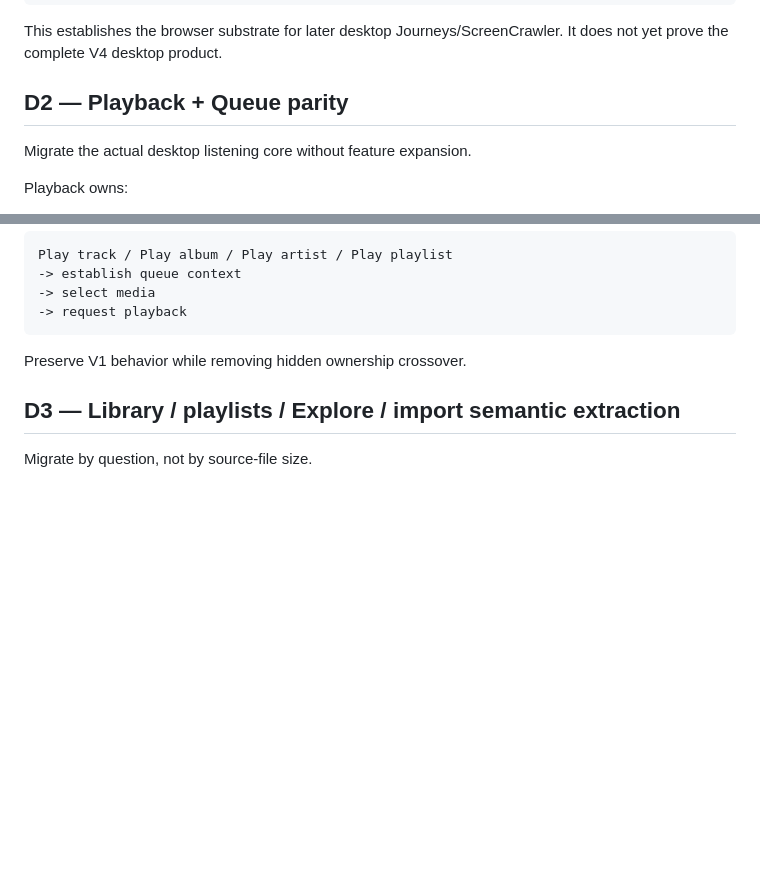
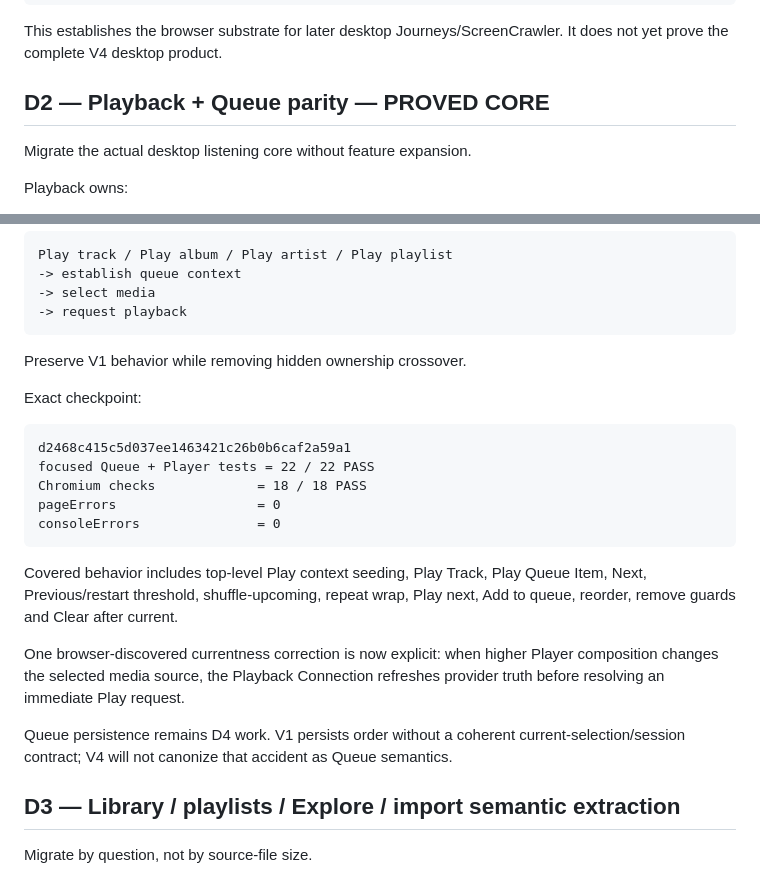
Before and after one commit to vgong24/VexstreamMusic, a Markdown page: v2/COMPLETION-PLAN.md, 2 parts joined by grey strips. GitHub-like rendering; blank space fills up the shorter version.

Commit message:
[V4] Record D2 proof boundary

````diff
--- a/v2/COMPLETION-PLAN.md
+++ b/v2/COMPLETION-PLAN.md
@@ -129,7 +129,7 @@ feature-owned Journey + TextRef projection = PASS
 
 This establishes the browser substrate for later desktop Journeys/ScreenCrawler. It does not yet prove the complete V4 desktop product.
 
-## D2 — Playback + Queue parity
+## D2 — Playback + Queue parity — PROVED CORE
 
 Migrate the actual desktop listening core without feature expansion.
 
@@ -158,6 +158,27 @@ Play track / Play album / Play artist / Play playlist
 ```
 
 Preserve V1 behavior while removing hidden ownership crossover.
+
+Exact checkpoint:
+
+```text
+d2468c415c5d037ee1463421c26b0b6caf2a59a1
+focused Queue + Player tests = 22 / 22 PASS
+Chromium checks             = 18 / 18 PASS
+pageErrors                  = 0
+consoleErrors               = 0
+```
+
+Covered behavior includes top-level Play context seeding, Play Track, Play Queue Item, Next,
+Previous/restart threshold, shuffle-upcoming, repeat wrap, Play next, Add to queue, reorder, remove
+guards and Clear after current.
+
+One browser-discovered currentness correction is now explicit: when higher Player composition changes
+the selected media source, the Playback Connection refreshes provider truth before resolving an
+immediate Play request.
+
+Queue persistence remains D4 work. V1 persists order without a coherent current-selection/session
+contract; V4 will not canonize that accident as Queue semantics.
 
 ## D3 — Library / playlists / Explore / import semantic extraction
 
````
